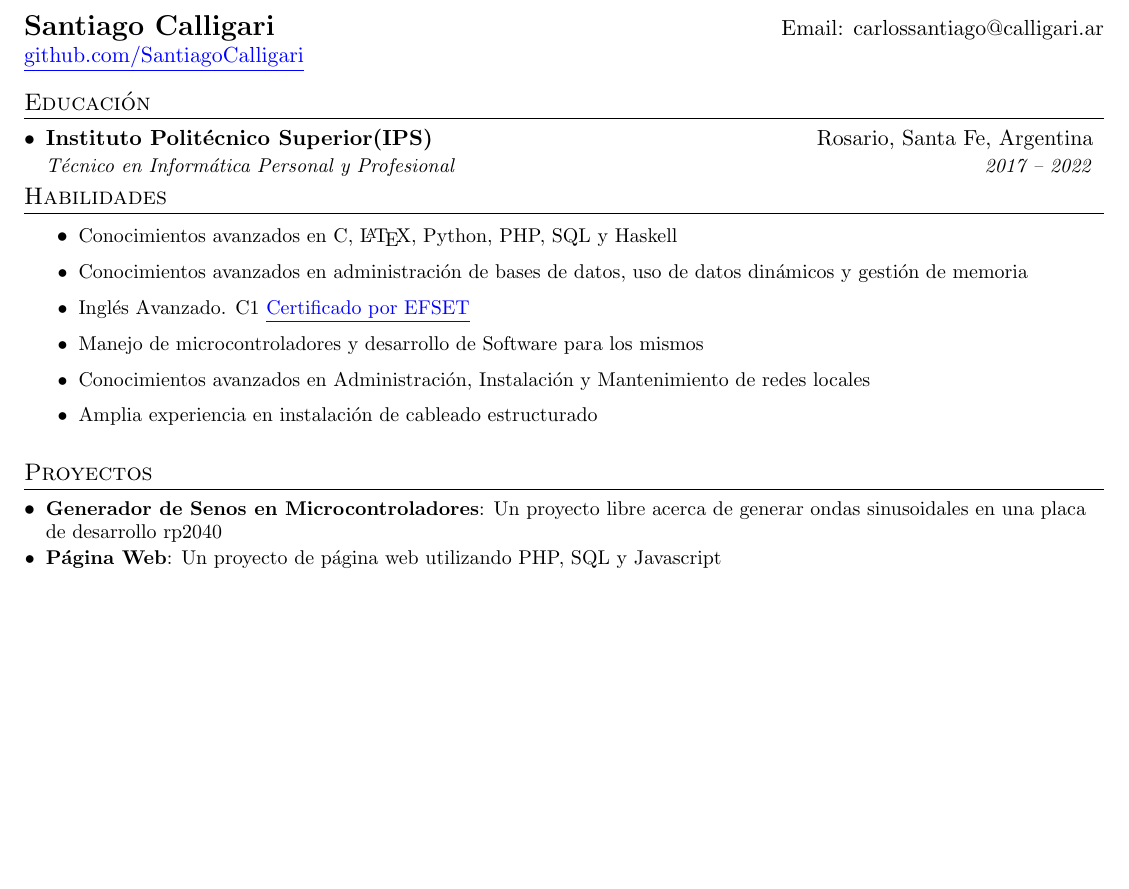
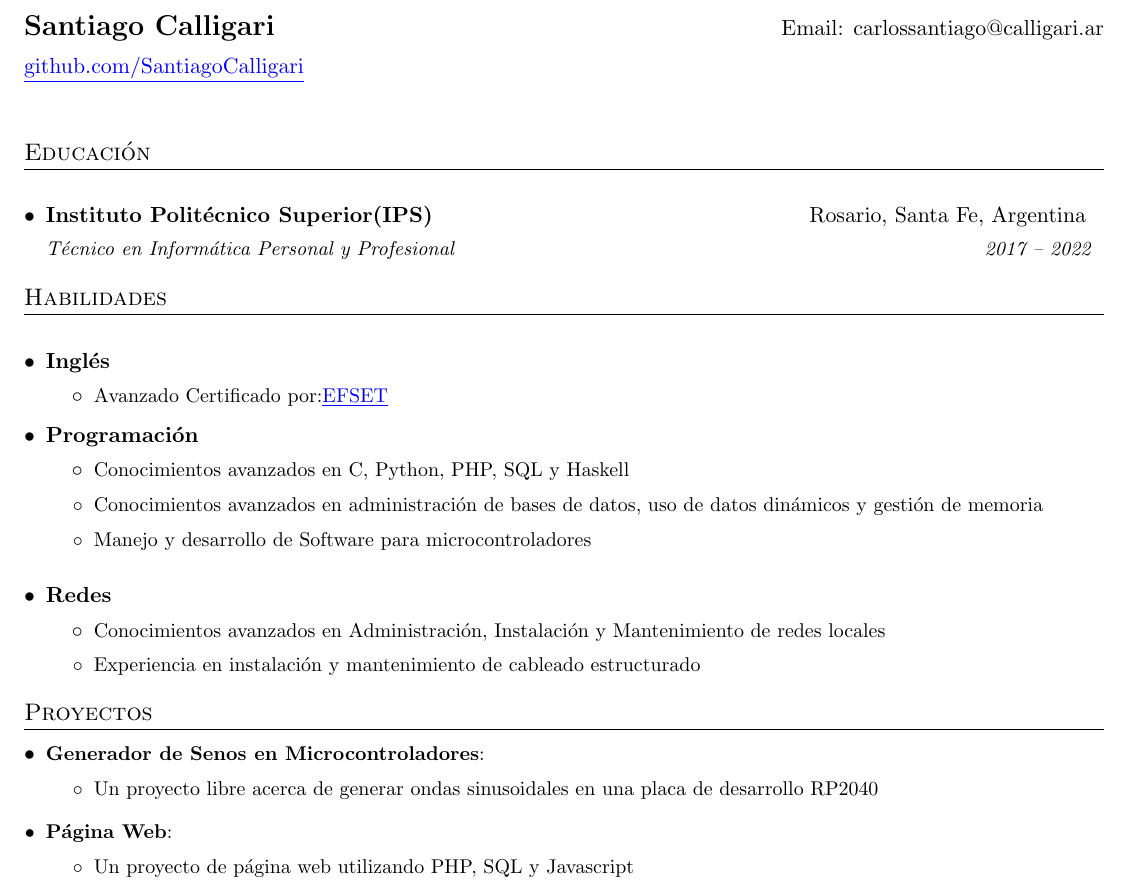
Before and after one commit to SantiagoCalligari/Curriculum, a LaTeX CV (Curriculum.tex): part of the page, cut so that both start at the same text, the shorter picture padded with empty space. Compiled offline with pdfLaTeX.

Commit message:
Segunda version del Curriculum

```diff
--- a/Curriculum.tex
+++ b/Curriculum.tex
@@ -90,23 +90,23 @@
 \newcommand{\resumeItem}[2]{
 	%\setlength{\itemindent}{-2.5ex}
 	\item\small{
-		\textbf{#1}{: #2 \vspace{-3pt}}
+		\textbf{#1}{: #2 \vspace{0.5mm}}
 	}
 }
 
 \newcommand{\resumeItemx}[2]{
 	%\setlength{\itemindent}{-2.5ex}
 	\item\small{
-		\textbf{#1}{#2 \vspace{-3pt}}
+		\textbf{#1}{#2 \vspace{0.5mm}}
 	}
 }
 
 \newcommand{\resumeSubheading}[4]{
-	\vspace{-2pt}\item
+	\vspace{4mm}\item
 	\begin{tabular*}{0.97\textwidth}[t]{l@{\extracolsep{\fill}}r}
-		\textbf{#1} & #2 \\
+		\textbf{#1} & #2 \vspace{1mm}\\
 		\textit{\small#3} & \textit{\small #4} \\
-	\end{tabular*}\vspace{-6pt}
+	\end{tabular*}\vspace{4mm}
 }
 
 \newcommand{\resumeSubheadingSingle}[2]{
@@ -118,8 +118,8 @@
 
 
 
-\newcommand{\resumeSubItem}[2]{\resumeItem{#1}{#2}\vspace{-5pt}}
-\newcommand{\resumeSubItemx}[2]{\resumeItemx{#1}{#2}\vspace{-5pt}}
+\newcommand{\resumeSubItem}[2]{\resumeItem{#1}{#2}\vspace{2pt}}
+\newcommand{\resumeSubItemx}[2]{\resumeItemx{#1}{#2}\vspace{2pt}}
 
 
 
@@ -129,11 +129,11 @@
 
 \newcommand{\resumeSubHeadingListStart}{\begin{itemize}[leftmargin=*]}
 
-	\newcommand{\resumeSubHeadingListEnd}{\end{itemize}\vspace{-16pt}}
+	\newcommand{\resumeSubHeadingListEnd}{\end{itemize}\vspace{-9mm}}
 
 \newcommand{\resumeItemListStart}{\begin{itemize}\vspace{-4pt}}
 
-	\newcommand{\resumeItemListEnd}{\end{itemize}\vspace{-9pt}}
+	\newcommand{\resumeItemListEnd}{\end{itemize}\vspace{-2mm}}
 
 
 
@@ -154,10 +154,11 @@
 	%----------HEADING-----------------
 
 	\begin{tabular*}{\textwidth}{l@{\extracolsep{\fill}}r}
-		\textbf{\href{calligari.ar}{\Large Santiago Calligari}} & Email: \href{mailto:carlossantiago@calligari.ar}{carlossantiago@calligari.ar}\\
-		\href{http://github.com/SantiagoCalligari/}{\color {blue} \underline {github.com/SantiagoCalligari}}
+		\textbf{\href{calligari.ar}{\Large Santiago Calligari}} & Email: \href{mailto:carlossantiago@calligari.ar}{carlossantiago@calligari.ar}\vspace{2mm}\\
+		\href{http://github.com/SantiagoCalligari/}{\color {blue}
+		\underline {github.com/SantiagoCalligari}}
 	\end{tabular*}
-	\vspace{-2ex}
+	\vspace{4mm}
 
 	%-----------EDUCATION-----------------
 	\section{Educación}
@@ -165,7 +166,6 @@
 	\resumeSubheading
 	{Instituto Politécnico Superior(IPS)}{Rosario, Santa Fe, Argentina}
 	{Técnico en Informática Personal y Profesional}{2017 -- 2022}
-	\vspace{-1.2ex}
 	%     \resumeSubheading
 	%       {Kendriya Vidyalaya}{Jodhpur, India}
 	%       {AISSCE (Grade XII);  Percentage: 93.6\%}{Apr 2011 -- Mar 2012}
@@ -192,29 +192,56 @@
 
 
 	%--------SKILLS------------
+	%Avanzado, C1: \href{https://www.efset.org/cert/j69k8b}{\color{blue}\underline{Certificado por EFSET}}}
+	 \section{Habilidades}
+	     	\resumeSubHeadingListStart
+	     		\resumeSubheading{Inglés}{}{}{}
+	     		\vspace{-11.5mm}
+	     		\resumeItemListStart
+	     		\resumeItemx{}
+	     		{Avanzado Certificado por:\color{blue} \href{https://www.efset.org/cert/j69k8b}{\underline{EFSET}}}
+	     		\vspace{-5mm}
+	     		\resumeItemListEnd
 
-	 \section{Habilidades}
-	     \vspace{2mm}
-	     	\resumeItemListStart
+	     		\resumeSubheading{Programación}{}{}{}
+	     		\vspace{-11.5mm}
+	     		\resumeItemListStart
 	     		\resumeItemx{}
-	     			{Conocimientos avanzados en C, \LaTeX, Python, PHP, SQL y Haskell}
+	     		{Conocimientos avanzados en C, Python, PHP, SQL y Haskell}
 	     		\resumeItemx{}
-	     			{Conocimientos avanzados en administración de bases de datos, uso de datos dinámicos y gestión de memoria}
-	     		\resumeItemx{}{Inglés Avanzado. C1 \href{https://www.efset.org/cert/j69k8b}{\color{blue}\underline{Certificado por EFSET}}}
-	     		\resumeItemx{}{Manejo de microcontroladores y desarrollo de Software para los mismos}
+	     		{Conocimientos avanzados en administración de bases de datos, uso de datos dinámicos y gestión de memoria}
+	     		\resumeItemx{}{Manejo y desarrollo de Software para microcontroladores}
+	     		\vspace{-2mm}
+	     		\resumeItemListEnd
+
+	     		\resumeSubheading{Redes}{}{}{}
+	     		\vspace{-11.5mm}
+	     		\resumeItemListStart
 	     		\resumeItemx{}{Conocimientos avanzados en Administración, Instalación y Mantenimiento de redes locales}
-	     		\resumeItemx{}{Amplia experiencia en instalación de cableado estructurado}
-	     	\resumeItemListEnd
+	     		\resumeItemx{}{Experiencia en instalación y mantenimiento de cableado estructurado}
 
+	     		\resumeItemListEnd
+	     	\resumeSubHeadingListEnd
+	     	\vspace{4mm}
 	%-----------PROJECTS-----------------
+	\section{Proyectos}
 	\vspace{1mm}
-	\section{Proyectos}
 	\resumeSubHeadingListStart
 	% \resumeSubItem{Scientific Document Clustering Based on Key-phrases}
 	%   {Focused on studying how the popularity of different tasks and techniques related to NLP Research emerges/varies with time as a part of Master's Thesis.}
-	\resumeSubItem{\href{https://github.com/SantiagoCalligari/SinGeneratorOnRaspPico}{Generador de Senos en Microcontroladores}}
-	{Un proyecto libre acerca de generar ondas sinusoidales en una placa de desarrollo rp2040}
-	\resumeSubItem{\href{calligari.ar/LaMerendola}{Página Web}}{Un proyecto de página web utilizando PHP, SQL y Javascript}
+	\resumeSubItem{\href{https://github.com/SantiagoCalligari/SinGeneratorOnRaspPico}{Generador de Senos en Microcontroladores}}{}
+	\resumeItemListStart
+	\vspace{-1mm}
+	\resumeItemx{}
+	{Un proyecto libre acerca de generar ondas sinusoidales en una placa de desarrollo RP2040}
+	\resumeItemListEnd
+	\resumeSubItem{\href{www.calligari.ar/LaMerendola/index.html}{Página Web}}{}
+	\vspace{-1mm}
+		\resumeItemListStart
+		\resumeItemx{}
+		{Un proyecto de página web utilizando PHP, SQL y Javascript}
+		\vspace{-5mm}
+		\resumeItemListEnd
 	\resumeSubHeadingListEnd
 
 
```
Also changed, not shown: Curriculum.pdf, 2 other files.
